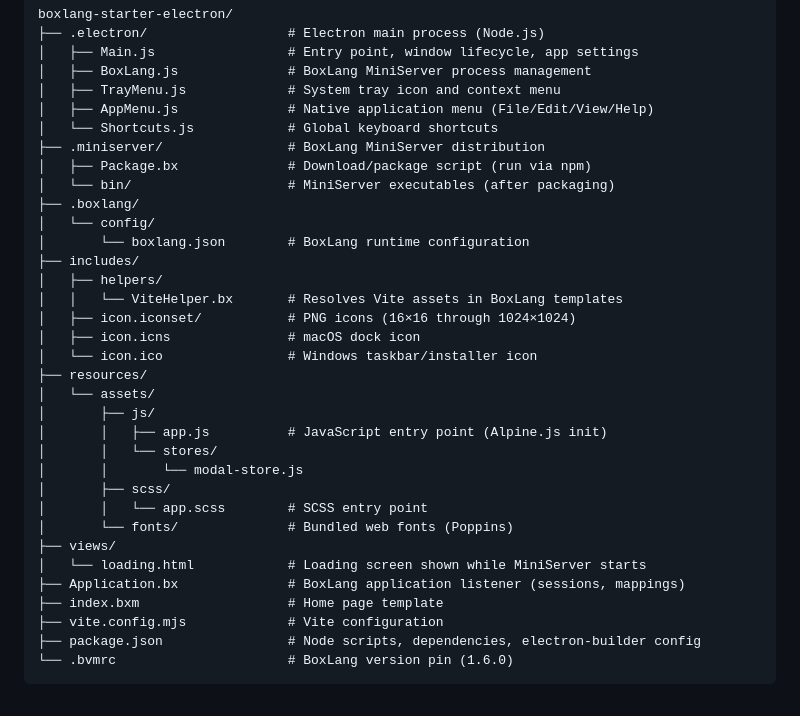
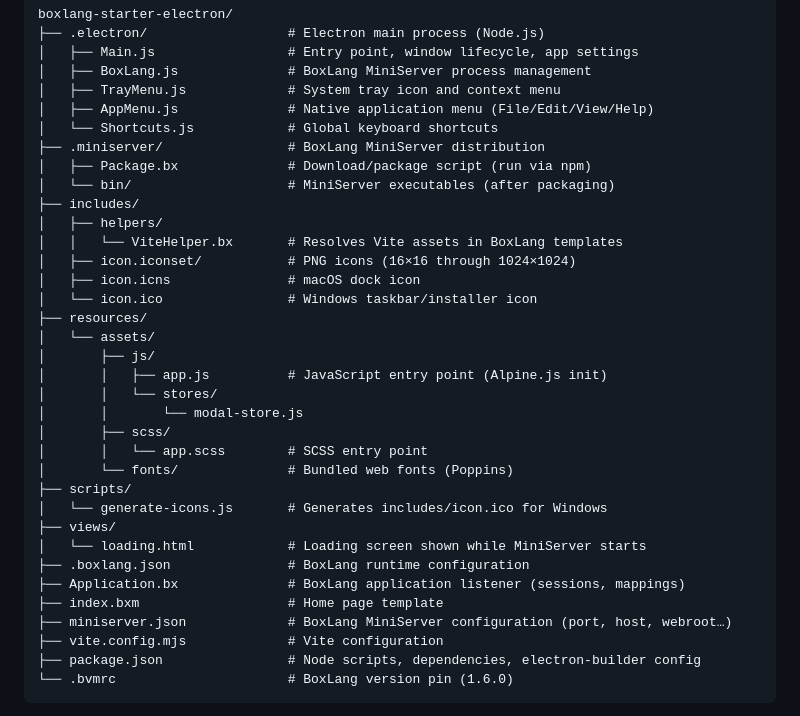
Before and after one commit to ortus-boxlang/boxlang-starter-desktop-electron, a Markdown page: README.md, the part around one of its changes. Drawn GitHub-style.

```diff
--- a/README.md
+++ b/README.md
@@ -55,9 +55,6 @@ boxlang-starter-electron/
 ├── .miniserver/                # BoxLang MiniServer distribution
 │   ├── Package.bx              # Download/package script (run via npm)
 │   └── bin/                    # MiniServer executables (after packaging)
-├── .boxlang/
-│   └── config/
-│       └── boxlang.json        # BoxLang runtime configuration
 ├── includes/
 │   ├── helpers/
 │   │   └── ViteHelper.bx       # Resolves Vite assets in BoxLang templates
@@ -73,10 +70,14 @@ boxlang-starter-electron/
 │       ├── scss/
 │       │   └── app.scss        # SCSS entry point
 │       └── fonts/              # Bundled web fonts (Poppins)
+├── scripts/
+│   └── generate-icons.js       # Generates includes/icon.ico for Windows
 ├── views/
 │   └── loading.html            # Loading screen shown while MiniServer starts
+├── .boxlang.json               # BoxLang runtime configuration
 ├── Application.bx              # BoxLang application listener (sessions, mappings)
 ├── index.bxm                   # Home page template
+├── miniserver.json             # BoxLang MiniServer configuration (port, host, webroot…)
 ├── vite.config.mjs             # Vite configuration
 ├── package.json                # Node scripts, dependencies, electron-builder config
 └── .bvmrc                      # BoxLang version pin (1.6.0)
```
Also changed, not shown: other parts of README.md (+28 -9 lines).
